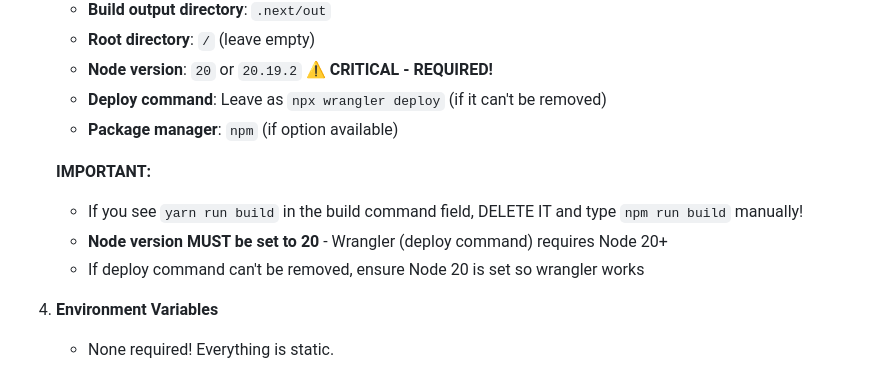
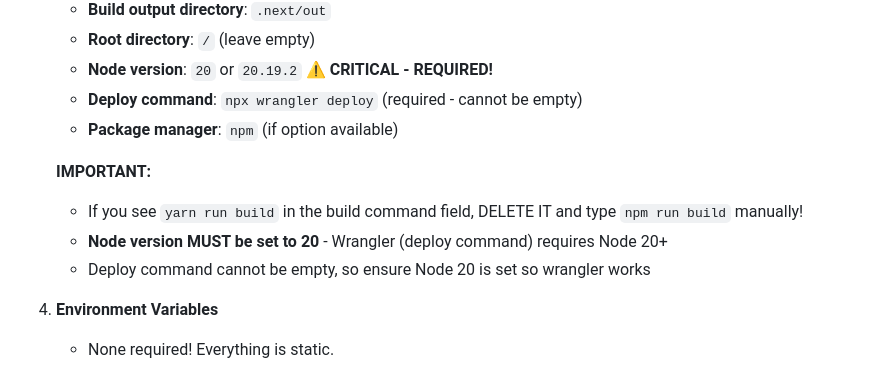
Before and after one commit to abdulwajidck/abdulwajid-personal, a Markdown page: DEPLOYMENT.md, the part around the change. Drawn GitHub-style.

Commit message:
Update DEPLOYMENT.md: Deploy command is required, cannot be empty

```diff
--- a/DEPLOYMENT.md
+++ b/DEPLOYMENT.md
@@ -24,13 +24,13 @@ This project is now **100% static** and fully compatible with Cloudflare Pages.
    - **Build output directory**: `.next/out`
    - **Root directory**: `/` (leave empty)
    - **Node version**: `20` or `20.19.2` ⚠️ **CRITICAL - REQUIRED!**
-   - **Deploy command**: Leave as `npx wrangler deploy` (if it can't be removed)
+   - **Deploy command**: `npx wrangler deploy` (required - cannot be empty)
    - **Package manager**: `npm` (if option available)
 
    **IMPORTANT:**
    - If you see `yarn run build` in the build command field, DELETE IT and type `npm run build` manually!
    - **Node version MUST be set to 20** - Wrangler (deploy command) requires Node 20+
-   - If deploy command can't be removed, ensure Node 20 is set so wrangler works
+   - Deploy command cannot be empty, so ensure Node 20 is set so wrangler works
 
 4. **Environment Variables**
    - None required! Everything is static.
```
